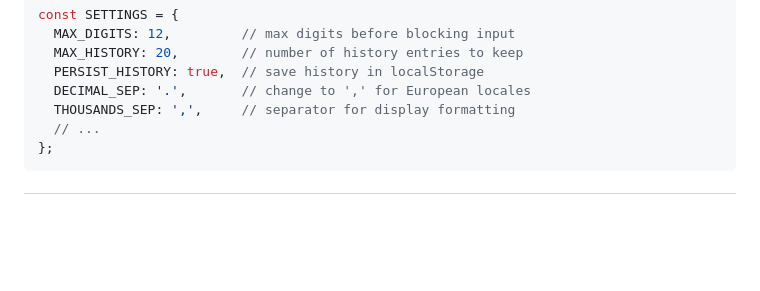
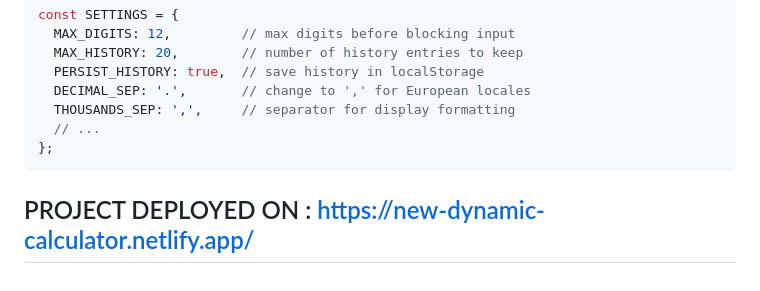
Before and after one commit to Lalitsingh0708/Web-Calculator, a Markdown page: README.md, the part around the change. GitHub-like rendering; blank space fills up the shorter version.

Commit message:
Add deployment link to README

````diff
--- a/README.md
+++ b/README.md
@@ -183,5 +183,5 @@ const SETTINGS = {
   // ...
 };
 ```
-
+PROJECT DEPLOYED ON : https://new-dynamic-calculator.netlify.app/
 ---
````
